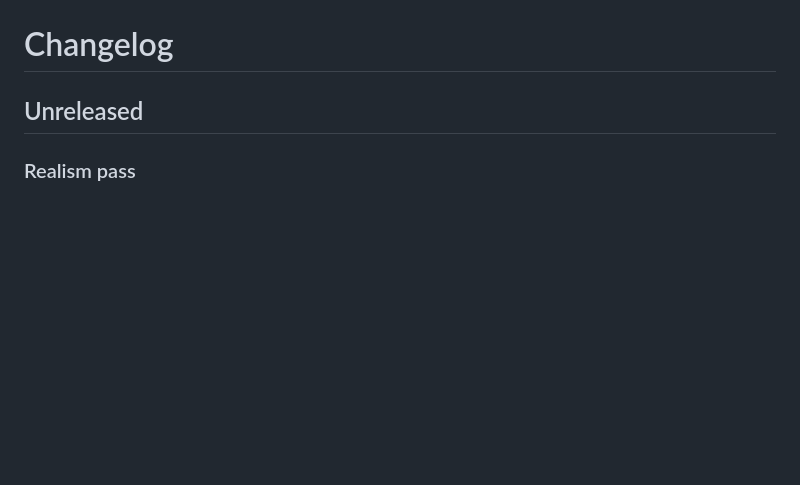
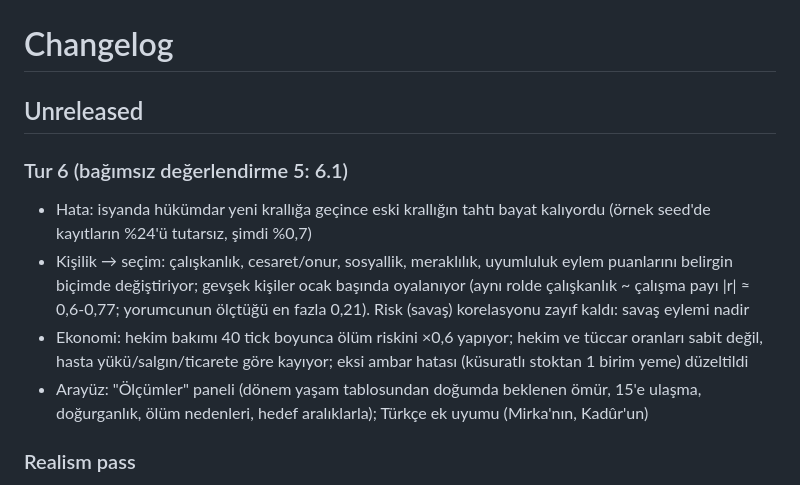
Before and after one commit to acarbayk/agent-based-civilization-simulation, a Markdown page: CHANGELOG.md, the part around the change. Rendered like a GitHub page; blank space fills up the shorter version.

```diff
--- a/CHANGELOG.md
+++ b/CHANGELOG.md
@@ -1,6 +1,12 @@
 # Changelog
 
 ## Unreleased
+
+### Tur 6 (bağımsız değerlendirme 5: 6.1)
+- Hata: isyanda hükümdar yeni krallığa geçince eski krallığın tahtı bayat kalıyordu (örnek seed'de kayıtların %24'ü tutarsız, şimdi %0,7)
+- Kişilik → seçim: çalışkanlık, cesaret/onur, sosyallik, meraklılık, uyumluluk eylem puanlarını belirgin biçimde değiştiriyor; gevşek kişiler ocak başında oyalanıyor (aynı rolde çalışkanlık ~ çalışma payı |r| ≈ 0,6-0,77; yorumcunun ölçtüğü en fazla 0,21). Risk (savaş) korelasyonu zayıf kaldı: savaş eylemi nadir
+- Ekonomi: hekim bakımı 40 tick boyunca ölüm riskini ×0,6 yapıyor; hekim ve tüccar oranları sabit değil, hasta yükü/salgın/ticarete göre kayıyor; eksi ambar hatası (küsuratlı stoktan 1 birim yeme) düzeltildi
+- Arayüz: "Ölçümler" paneli (dönem yaşam tablosundan doğumda beklenen ömür, 15'e ulaşma, doğurganlık, ölüm nedenleri, hedef aralıklarla); Türkçe ek uyumu (Mirka'nın, Kadûr'un)
 
 ### Realism pass
 - Demografi: cinsiyet, yaşa bağlı ölüm tehlikesi, evli kadından doğum, eş eşleştirmesi, salgın, kurucu aileler
```
Also changed, not shown: docs/RESEARCH.md (+14 -0 lines).
